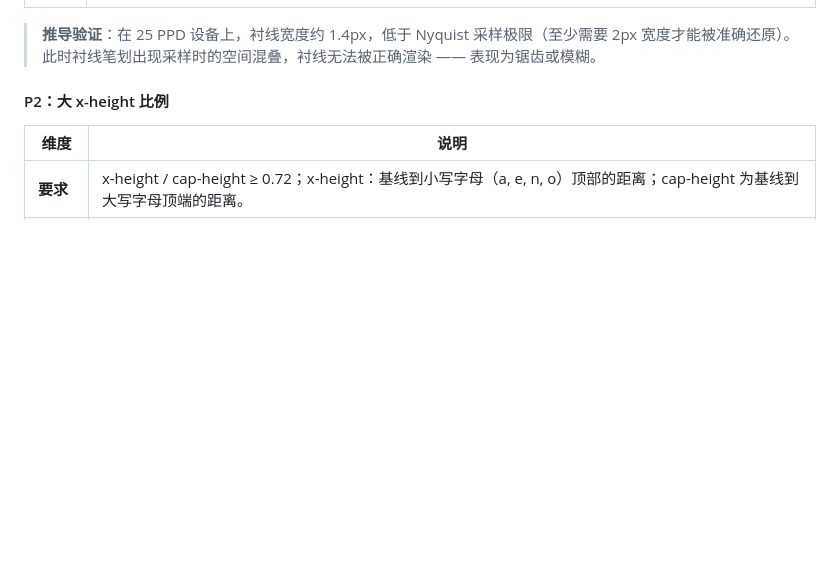
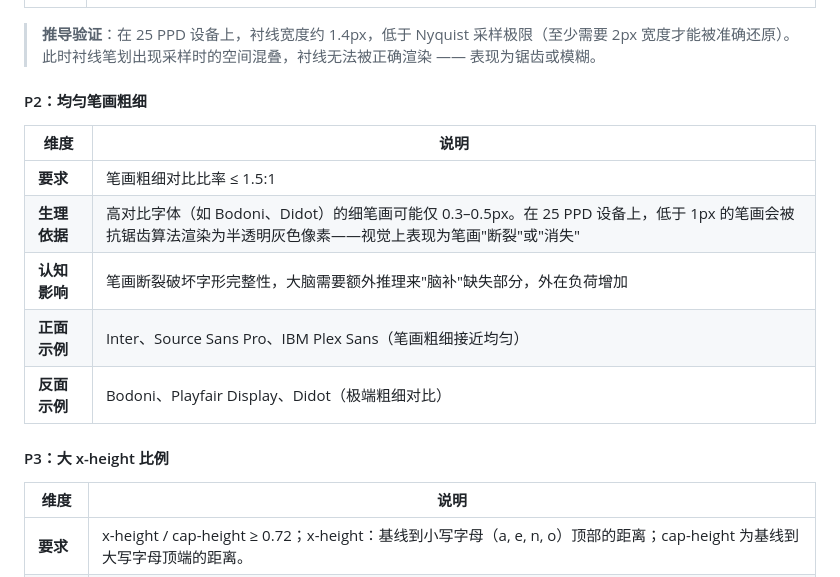
Before and after one commit to Ssssure/XRDesignInvestigation, a Markdown page: xr-typography-and-dynamic-layout/README.md, the part around one of its changes. GitHub-like rendering; blank space fills up the shorter version.

```diff
--- a/xr-typography-and-dynamic-layout/README.md
+++ b/xr-typography-and-dynamic-layout/README.md
@@ -384,7 +384,17 @@ XR 环境的低 PPD 和光学像差对字体的笔画结构提出了特殊要求
 
 > **推导验证**：在 25 PPD 设备上，衬线宽度约 1.4px，低于 Nyquist 采样极限（至少需要 2px 宽度才能被准确还原）。此时衬线笔划出现采样时的空间混叠，衬线无法被正确渲染 —— 表现为锯齿或模糊。
 
-#### P2：大 x-height 比例
+#### P2：均匀笔画粗细
+
+| 维度 | 说明 |
+|---|---|
+| **要求** | 笔画粗细对比比率 ≤ 1.5:1 |
+| **生理依据** | 高对比字体（如 Bodoni、Didot）的细笔画可能仅 0.3–0.5px。在 25 PPD 设备上，低于 1px 的笔画会被抗锯齿算法渲染为半透明灰色像素——视觉上表现为笔画"断裂"或"消失" |
+| **认知影响** | 笔画断裂破坏字形完整性，大脑需要额外推理来"脑补"缺失部分，外在负荷增加 |
+| **正面示例** | Inter、Source Sans Pro、IBM Plex Sans（笔画粗细接近均匀） |
+| **反面示例** | Bodoni、Playfair Display、Didot（极端粗细对比） |
+
+#### P3：大 x-height 比例
 
 | 维度 | 说明 |
 |---|---|
```
Also changed, not shown: other parts of xr-typography-and-dynamic-layout/README.md (+10 -19 lines).
